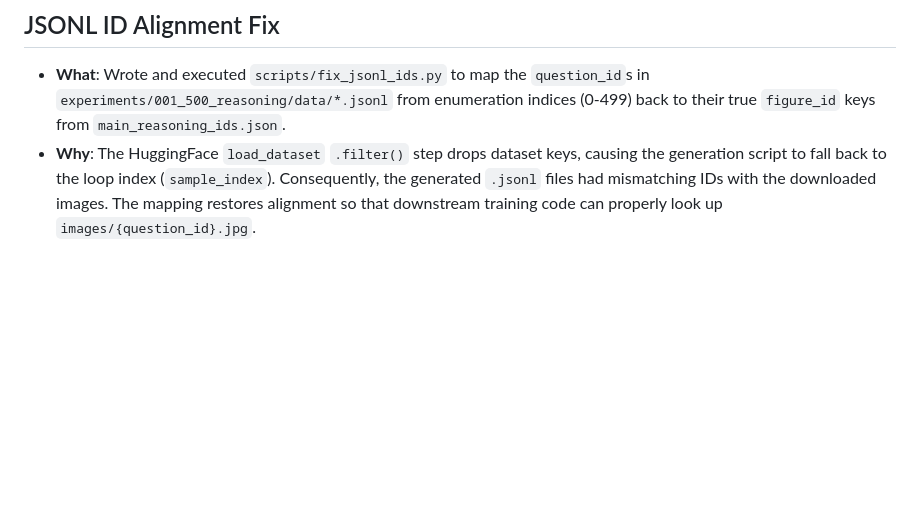
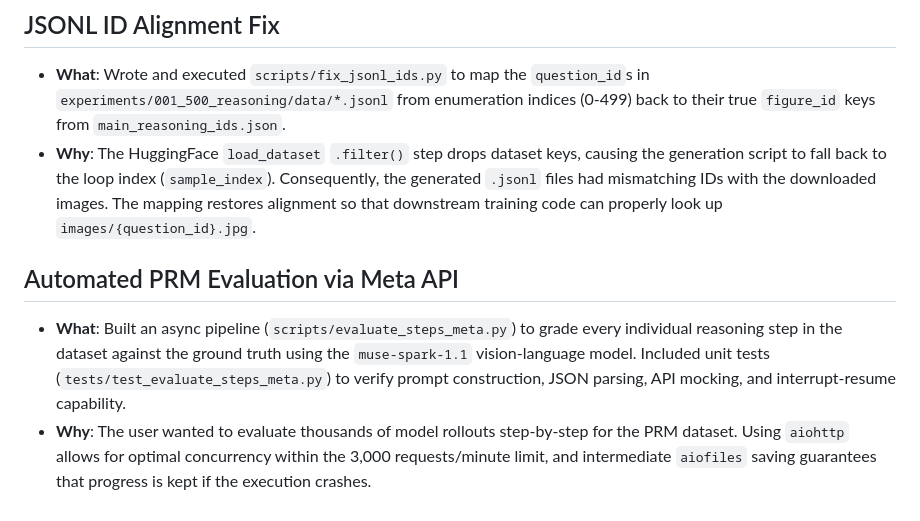
Before and after one commit to yahorlahunovich/chart-prm, a Markdown page: implementation_log.md, the part around the change. Rendered like a GitHub page; blank space fills up the shorter version.

Commit message:
docs: update implementation log for evaluate_steps_meta.py

```diff
--- a/implementation_log.md
+++ b/implementation_log.md
@@ -71,3 +71,7 @@ This file tracks the step-by-step implementation of the ChartPRM project. Every
 ## JSONL ID Alignment Fix
 - **What**: Wrote and executed `scripts/fix_jsonl_ids.py` to map the `question_id`s in `experiments/001_500_reasoning/data/*.jsonl` from enumeration indices (0-499) back to their true `figure_id` keys from `main_reasoning_ids.json`.
 - **Why**: The HuggingFace `load_dataset` `.filter()` step drops dataset keys, causing the generation script to fall back to the loop index (`sample_index`). Consequently, the generated `.jsonl` files had mismatching IDs with the downloaded images. The mapping restores alignment so that downstream training code can properly look up `images/{question_id}.jpg`.
+
+## Automated PRM Evaluation via Meta API
+- **What**: Built an async pipeline (`scripts/evaluate_steps_meta.py`) to grade every individual reasoning step in the dataset against the ground truth using the `muse-spark-1.1` vision-language model. Included unit tests (`tests/test_evaluate_steps_meta.py`) to verify prompt construction, JSON parsing, API mocking, and interrupt-resume capability.
+- **Why**: The user wanted to evaluate thousands of model rollouts step-by-step for the PRM dataset. Using `aiohttp` allows for optimal concurrency within the 3,000 requests/minute limit, and intermediate `aiofiles` saving guarantees that progress is kept if the execution crashes.
```
